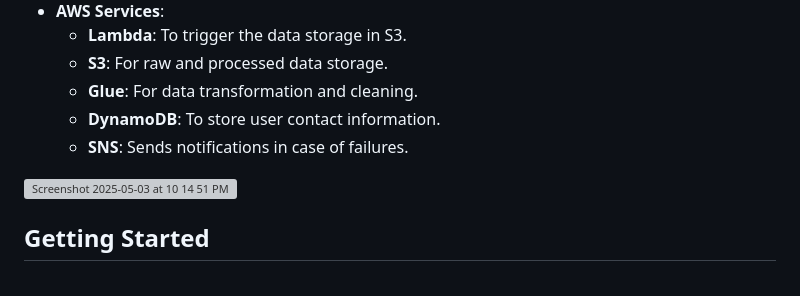
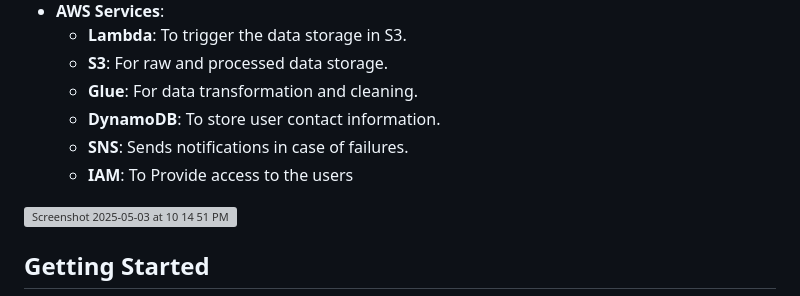
Before and after one commit to Sarathpuli/Website_data_Engineering, a Markdown page: README.md, the part around the change. Rendered like a GitHub page; grey boxes are pictures that could not be loaded.

```diff
--- a/README.md
+++ b/README.md
@@ -29,6 +29,7 @@ This is a full-stack project demonstrating how different AWS services work toget
   - **Glue**: For data transformation and cleaning.
   - **DynamoDB**: To store user contact information.
   - **SNS**: Sends notifications in case of failures.
+  - **IAM**: To Provide access to the users
 
 ![Screenshot 2025-05-03 at 10 14 51 PM](https://github.com/user-attachments/assets/6d937f42-4efb-42ad-8f73-b04b31a99aa4)
 
```
